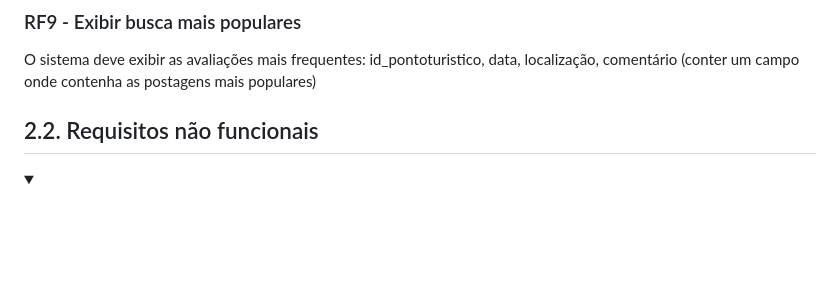
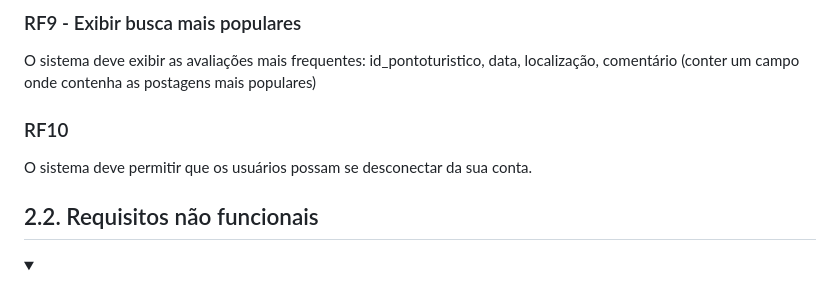
Before and after one commit to TiagoGrizzo/PI-Route-Books, a Markdown page: README.md, the part around the change. Rendered like a GitHub page; folded sections open; blank space fills up the shorter version.

Commit message:
add logout nos RF

```diff
--- a/README.md
+++ b/README.md
@@ -103,6 +103,9 @@ O sistema deve exibir avaliações realizadas com: id_pontoturistico, data, loca
 
 ### RF9 - Exibir busca mais populares
 O sistema deve exibir as avaliações mais frequentes: id_pontoturistico, data, localização, comentário (conter um campo onde contenha as postagens mais populares)
+
+### RF10
+O sistema deve permitir que os usuários possam se desconectar da sua conta.
 
 </details>
 
```
